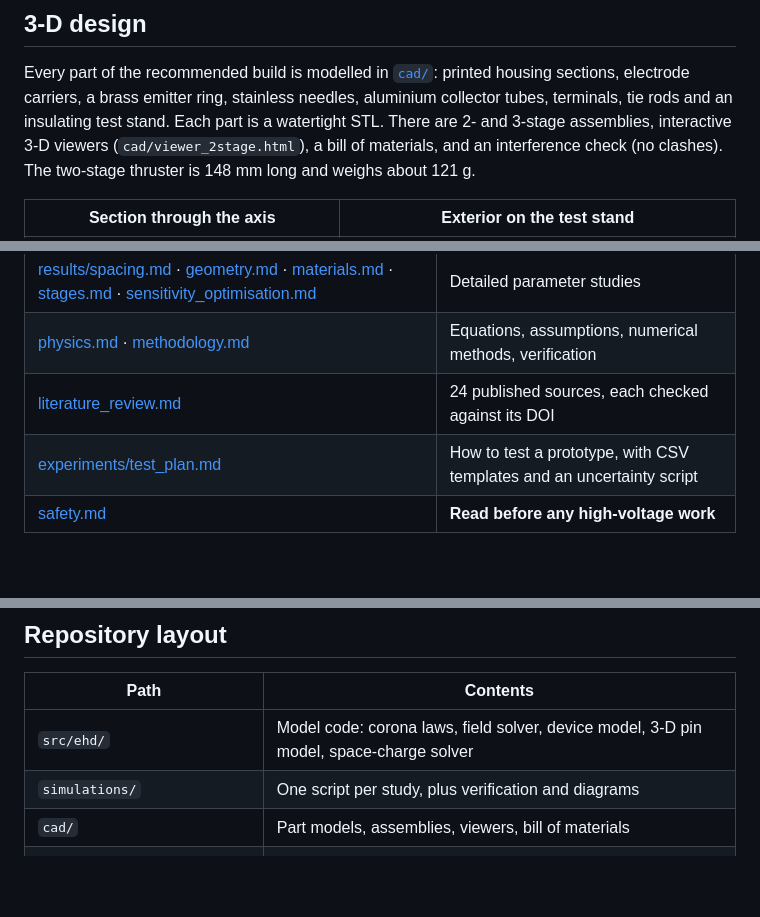
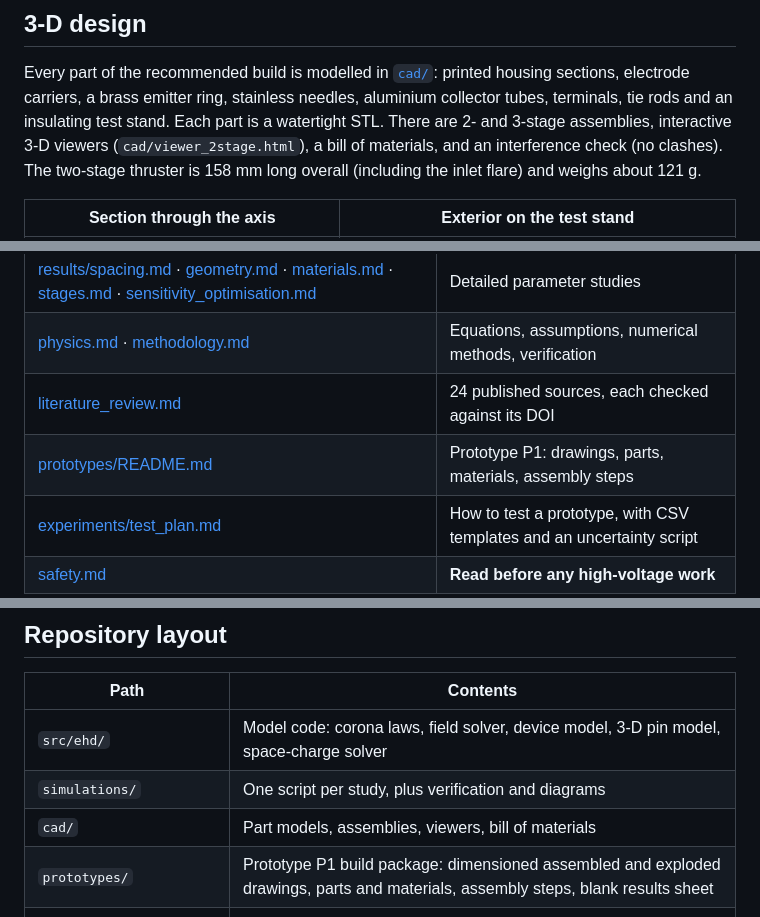
Before and after one commit to Loyola-Future-Engineers/Ion-Thruster-Type-EDH, a Markdown page: README.md, 3 parts joined by grey strips. Rendered like a GitHub page; blank space fills up the shorter version.

```diff
--- a/README.md
+++ b/README.md
@@ -60,7 +60,7 @@ Every part of the recommended build is modelled in [`cad/`](cad/README.md): prin
 sections, electrode carriers, a brass emitter ring, stainless needles, aluminium collector tubes,
 terminals, tie rods and an insulating test stand. Each part is a watertight STL. There are 2- and 3-stage
 assemblies, interactive 3-D viewers (`cad/viewer_2stage.html`), a bill of materials, and an
-interference check (no clashes). The two-stage thruster is 148 mm long and weighs about 121 g.
+interference check (no clashes). The two-stage thruster is 158 mm long overall (including the inlet flare) and weighs about 121 g.
 
 | Section through the axis | Exterior on the test stand |
 |---|---|
@@ -105,6 +105,7 @@ Navier–Stokes airflow is not simulated. Details: [physics](docs/physics.md) an
 | [results/spacing.md](docs/results/spacing.md) · [geometry.md](docs/results/geometry.md) · [materials.md](docs/results/materials.md) · [stages.md](docs/results/stages.md) · [sensitivity_optimisation.md](docs/results/sensitivity_optimisation.md) | Detailed parameter studies |
 | [physics.md](docs/physics.md) · [methodology.md](docs/methodology.md) | Equations, assumptions, numerical methods, verification |
 | [literature_review.md](docs/literature_review.md) | 24 published sources, each checked against its DOI |
+| [prototypes/README.md](prototypes/README.md) | Prototype P1: drawings, parts, materials, assembly steps |
 | [experiments/test_plan.md](experiments/test_plan.md) | How to test a prototype, with CSV templates and an uncertainty script |
 | [safety.md](docs/safety.md) | **Read before any high-voltage work** |
 
@@ -115,6 +116,7 @@ Navier–Stokes airflow is not simulated. Details: [physics](docs/physics.md) an
 | `src/ehd/` | Model code: corona laws, field solver, device model, 3-D pin model, space-charge solver |
 | `simulations/` | One script per study, plus verification and diagrams |
 | `cad/` | Part models, assemblies, viewers, bill of materials |
+| `prototypes/` | Prototype P1 build package: dimensioned assembled and exploded drawings, parts and materials, assembly steps, blank results sheet |
 | `data/`, `charts/`, `diagrams/` | Generated results and figures |
 | `docs/`, `experiments/`, `references/` | Write-ups, test plan, bibliography |
 | `tests/` | 14 automated verification tests |
```
Also changed, not shown: docs/recommendations.md (+2 -2 lines), prototypes/README.md (added, +96 -0 lines), prototypes/P1_assembled_section.png (added), prototypes/P1_exploded_section.png (added), prototypes/P1_parts_sheet.png (added), 7 other files.
